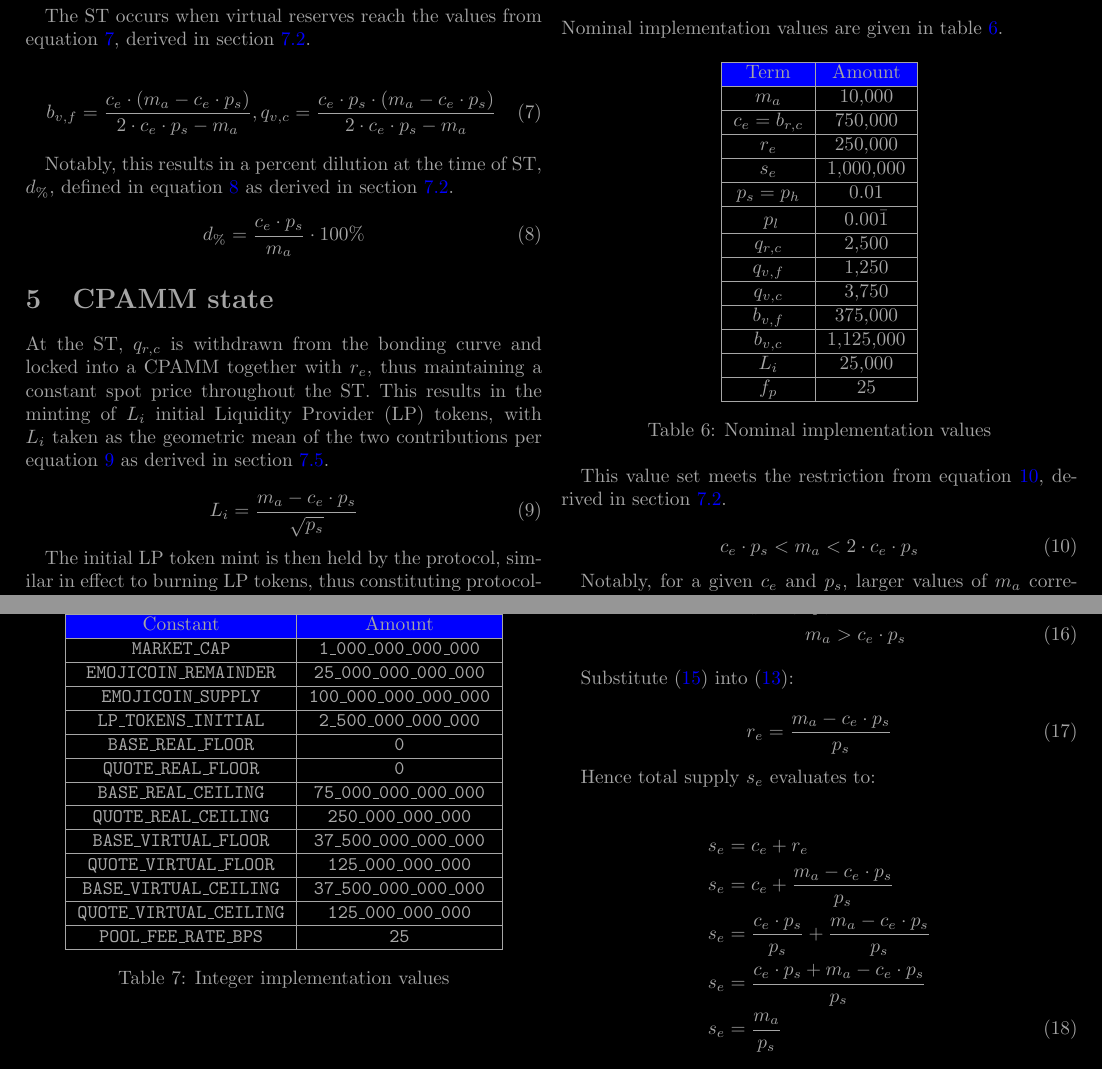
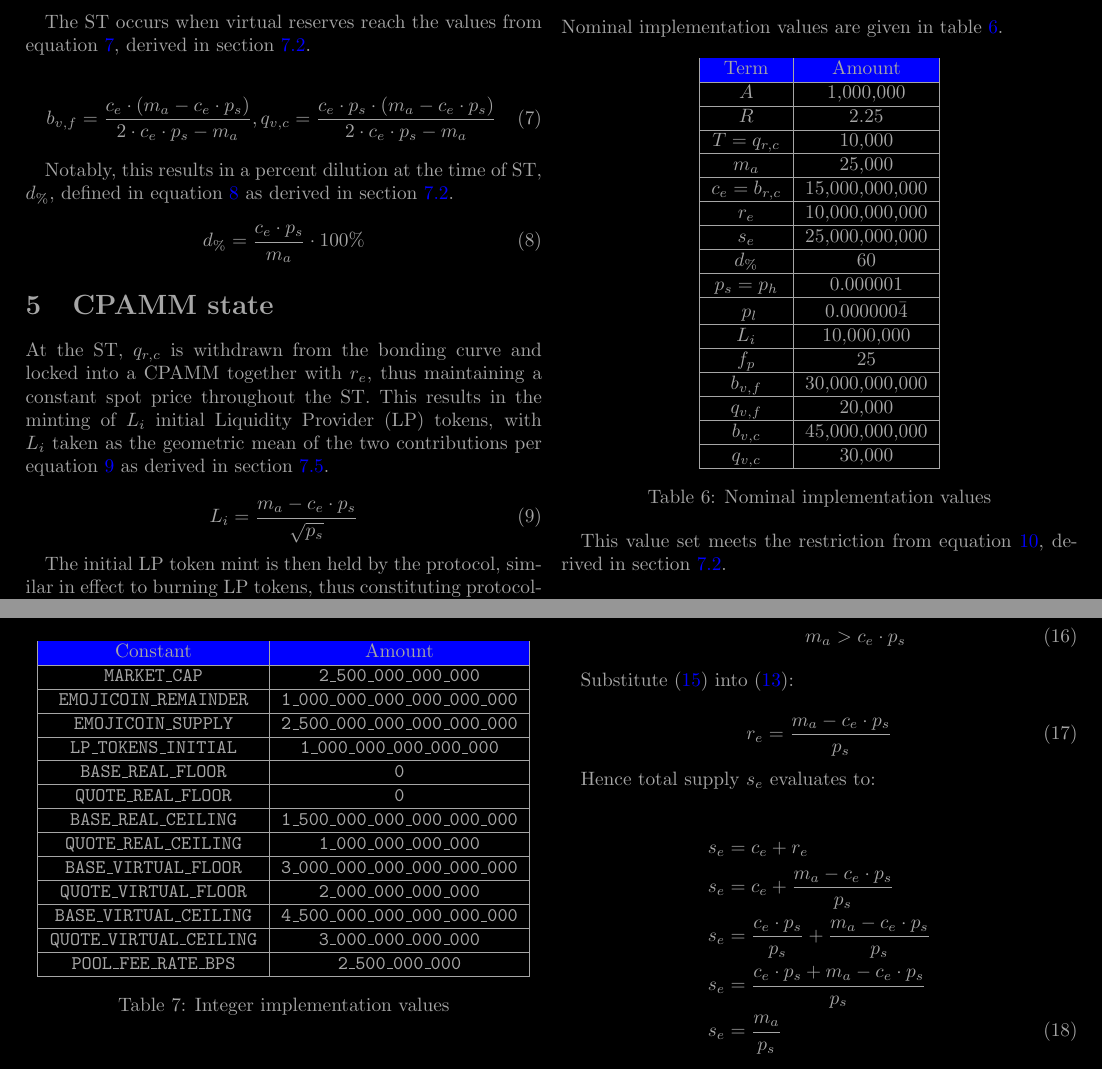
Before and after one commit to econia-labs/emojicoin-dot-fun, a LaTeX document (doc/blackpaper/main.tex): two parts of pages 2 and 3 of 6, joined at a grey line, cut so that both start at the same text. Compiled offline with pdfLaTeX.

Commit message:
Implement new economic values

```diff
--- a/doc/blackpaper/main.tex
+++ b/doc/blackpaper/main.tex
@@ -255,20 +255,23 @@ Nominal implementation values are given in table
   \begin{tabular}{|c|c|}
     \hline \rowcolor{blue}
     Term            & Amount        \\ \hline
-    $m_a$           & 10,000        \\ \hline
-    $c_e = b_{r,c}$ & 750,000       \\ \hline
-    $r_e$           & 250,000       \\ \hline
-    $s_e$           & 1,000,000     \\ \hline
-    $p_s = p_h$     & 0.01          \\ \hline
+    $A$ & 1,000,000 \\ \hline
+    $R$ & 2.25 \\ \hline
+    $T = q_{r ,c}$ & 10,000 \\ \hline
+    $m_a$ & 25,000 \\ \hline
+    $c_e = b_{r, c}$ & 15,000,000,000 \\ \hline
+    $r_e$ & 10,000,000,000 \\ \hline
+    $s_e$ & 25,000,000,000 \\ \hline
+    $d_\%$ & 60 \\ \hline
+    $p_s = p_h$ & 0.000001 \\ \hline
     \rule{0pt}{10pt} % https://tex.stackexchange.com/a/387263.
-    $p_l$           & $0.00\bar{1}$ \\ \hline
-    $q_{r,c}$       & 2,500         \\ \hline
-    $q_{v,f}$       & 1,250         \\ \hline
-    $q_{v,c}$       & 3,750         \\ \hline
-    $b_{v,f}$       & 375,000       \\ \hline
-    $b_{v,c}$       & 1,125,000     \\ \hline
-    $L_i$           & 25,000        \\ \hline
-    $f_p$           & 25            \\ \hline
+    $p_l$ & $0.000000\bar{4}$ \\ \hline
+    $L_i$ & 10,000,000 \\ \hline
+    $f_p$ & 25 \\ \hline
+    $b_{v, f}$ & 30,000,000,000 \\ \hline
+    $q_{v, f}$ & 20,000 \\ \hline
+    $b_{v, c}$ & 45,000,000,000 \\ \hline
+    $q_{v, c}$ & 30,000 \\ \hline
   \end{tabular}
   \caption{Nominal implementation values}
   \label{tab:nominal-implementation-values}
@@ -308,19 +311,19 @@ Applying the same scale factor across variables produces the integer values in t
   \begin{tabular}{|c|c|}
     \hline \rowcolor{blue}
     Constant                         & Amount                           \\ \hline
-    \texttt{MARKET\_CAP}             & \texttt{1\_000\_000\_000\_000}   \\ \hline
-    \texttt{EMOJICOIN\_REMAINDER}    & \texttt{25\_000\_000\_000\_000}  \\ \hline
-    \texttt{EMOJICOIN\_SUPPLY}       & \texttt{100\_000\_000\_000\_000} \\ \hline
-    \texttt{LP\_TOKENS\_INITIAL}     & \texttt{2\_500\_000\_000\_000}   \\ \hline
-    \texttt{BASE\_REAL\_FLOOR}       & \texttt{0}                       \\ \hline
-    \texttt{QUOTE\_REAL\_FLOOR}      & \texttt{0}                       \\ \hline
-    \texttt{BASE\_REAL\_CEILING}     & \texttt{75\_000\_000\_000\_000}  \\ \hline
-    \texttt{QUOTE\_REAL\_CEILING}    & \texttt{250\_000\_000\_000}      \\ \hline
-    \texttt{BASE\_VIRTUAL\_FLOOR}    & \texttt{37\_500\_000\_000\_000}  \\ \hline
-    \texttt{QUOTE\_VIRTUAL\_FLOOR}   & \texttt{125\_000\_000\_000}      \\ \hline
-    \texttt{BASE\_VIRTUAL\_CEILING}  & \texttt{37\_500\_000\_000\_000}  \\ \hline
-    \texttt{QUOTE\_VIRTUAL\_CEILING} & \texttt{125\_000\_000\_000}      \\ \hline
-    \texttt{POOL\_FEE\_RATE\_BPS}    & \texttt{25}                      \\ \hline
+    \texttt{MARKET\_CAP} &\texttt{2\_500\_000\_000\_000} \\ \hline
+    \texttt{EMOJICOIN\_REMAINDER} &\texttt{1\_000\_000\_000\_000\_000\_000} \\ \hline
+    \texttt{EMOJICOIN\_SUPPLY} &\texttt{2\_500\_000\_000\_000\_000\_000} \\ \hline
+    \texttt{LP\_TOKENS\_INITIAL} &\texttt{1\_000\_000\_000\_000\_000} \\ \hline
+    \texttt{BASE\_REAL\_FLOOR} &\texttt{0} \\ \hline
+    \texttt{QUOTE\_REAL\_FLOOR} &\texttt{0} \\ \hline
+    \texttt{BASE\_REAL\_CEILING} &\texttt{1\_500\_000\_000\_000\_000\_000} \\ \hline
+    \texttt{QUOTE\_REAL\_CEILING} &\texttt{1\_000\_000\_000\_000} \\ \hline
+    \texttt{BASE\_VIRTUAL\_FLOOR} &\texttt{3\_000\_000\_000\_000\_000\_000} \\ \hline
+    \texttt{QUOTE\_VIRTUAL\_FLOOR} &\texttt{2\_000\_000\_000\_000} \\ \hline
+    \texttt{BASE\_VIRTUAL\_CEILING} &\texttt{4\_500\_000\_000\_000\_000\_000} \\ \hline
+    \texttt{QUOTE\_VIRTUAL\_CEILING} &\texttt{3\_000\_000\_000\_000} \\ \hline
+    \texttt{POOL\_FEE\_RATE\_BPS} &\texttt{2\_500\_000\_000} \\ \hline
   \end{tabular}
   \caption{Integer implementation values}
   \label{tab:integer-implementation-values}
```
Also changed, not shown: 1 other file.
